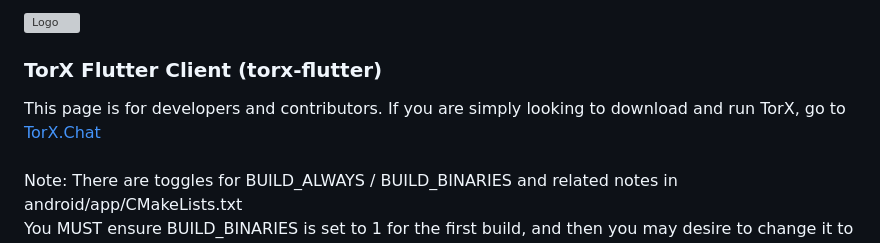
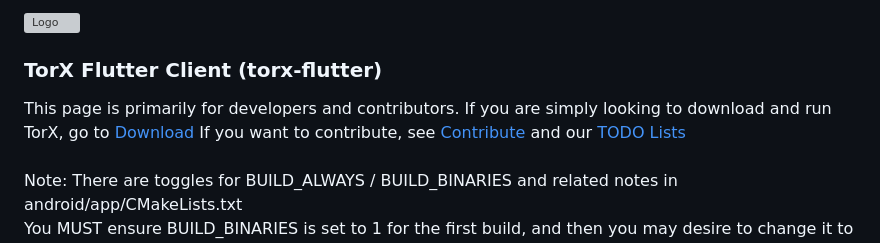
Before and after one commit to TorX-Chat/torx-flutter, a Markdown page: README.md, the part around the change printed below. Rendered like a GitHub page; grey boxes are pictures that could not be loaded.

```diff
--- a/README.md
+++ b/README.md
@@ -2,6 +2,8 @@
 
 ### TorX Flutter Client (torx-flutter)
-This page is for developers and contributors. If you are simply looking to download and run TorX, go to [TorX.Chat](https://torx.chat/#download)
+This page is primarily for developers and contributors.
+If you are simply looking to download and run TorX, go to [Download](https://torx.chat/#download)
+If you want to contribute, see [Contribute](https://torx.chat/#contribute) and our [TODO Lists](https://torx.chat/todo.html)
 <br>
 <br>Note: There are toggles for BUILD_ALWAYS / BUILD_BINARIES and related notes in android/app/CMakeLists.txt
 <br>You MUST ensure BUILD_BINARIES is set to 1 for the first build, and then you may desire to change it to 0 for subsequent builds.
```
Also changed, not shown: other parts of README.md (+4 -27 lines).
